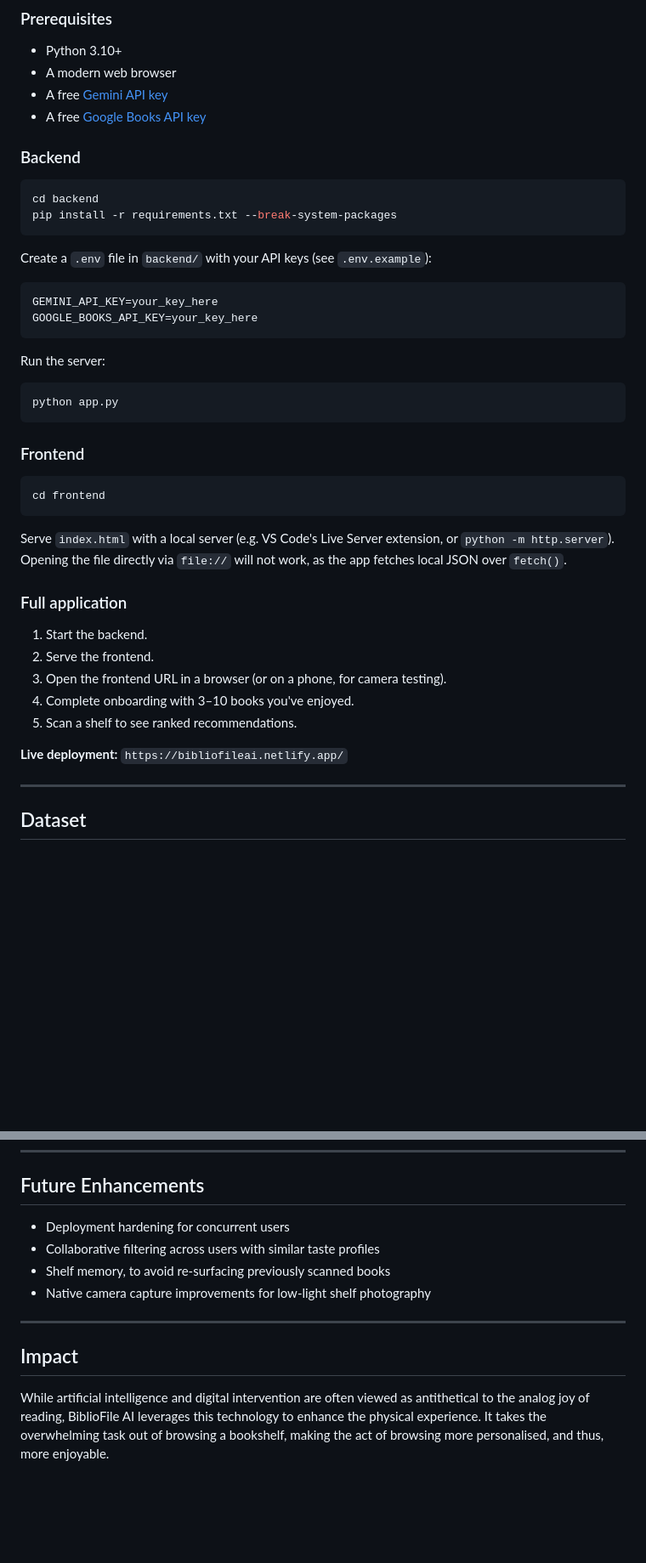
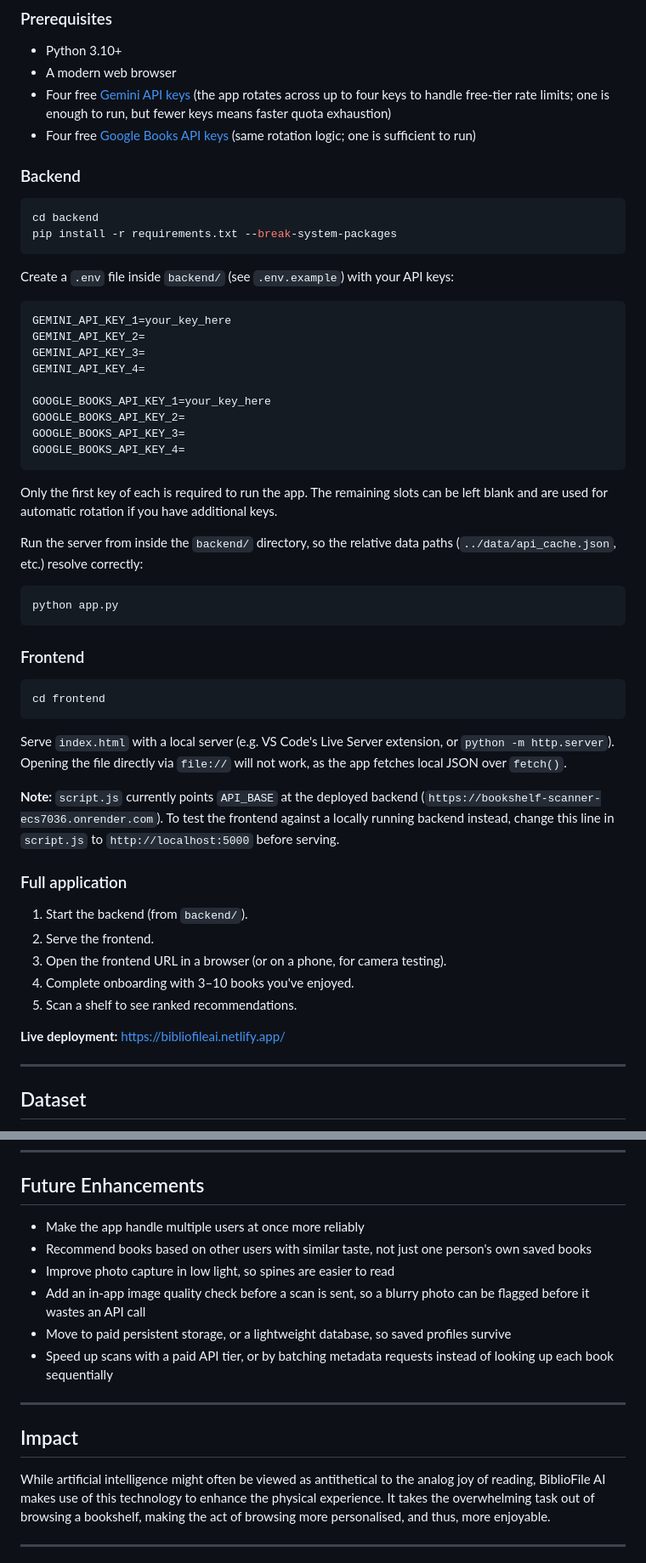
Before and after one commit to BiblioFile-AI/bookshelf-scanner-ecs7036, a Markdown page: README.md, 2 parts joined by grey strips. Shown at 85% size. Drawn GitHub-style; blank space fills up the shorter version.

````diff
--- a/README.md
+++ b/README.md
@@ -173,8 +173,8 @@ the user reviews and further detail with one tap.
 
 - Python 3.10+
 - A modern web browser
-- A free [Gemini API key](https://aistudio.google.com/apikey)
-- A free [Google Books API key](https://console.cloud.google.com/)
+- Four free [Gemini API keys](https://aistudio.google.com/apikey) (the app rotates across up to four keys to handle free-tier rate limits; one is enough to run, but fewer keys means faster quota exhaustion)
+- Four free [Google Books API keys](https://console.cloud.google.com/) (same rotation logic; one is sufficient to run)
 
 ### Backend
 
@@ -183,15 +183,23 @@ cd backend
 pip install -r requirements.txt --break-system-packages
 ```
 
-Create a `.env` file in `backend/` with your API keys (see
-`.env.example`):
+Create a `.env` file inside `backend/` (see `.env.example`) with your API keys:
 
 ```
-GEMINI_API_KEY=your_key_here
-GOOGLE_BOOKS_API_KEY=your_key_here
+GEMINI_API_KEY_1=your_key_here
+GEMINI_API_KEY_2=
+GEMINI_API_KEY_3=
+GEMINI_API_KEY_4=
+
+GOOGLE_BOOKS_API_KEY_1=your_key_here
+GOOGLE_BOOKS_API_KEY_2=
+GOOGLE_BOOKS_API_KEY_3=
+GOOGLE_BOOKS_API_KEY_4=
 ```
 
-Run the server:
+Only the first key of each is required to run the app. The remaining slots can be left blank and are used for automatic rotation if you have additional keys.
+
+Run the server from inside the `backend/` directory, so the relative data paths (`../data/api_cache.json`, etc.) resolve correctly:
 
 ```bash
 python app.py
@@ -203,20 +211,19 @@ python app.py
 cd frontend
 ```
 
-Serve `index.html` with a local server (e.g. VS Code's Live Server
-extension, or `python -m http.server`). Opening the file directly via
-`file://` will not work, as the app fetches local JSON over `fetch()`.
+Serve `index.html` with a local server (e.g. VS Code's Live Server extension, or `python -m http.server`). Opening the file directly via `file://` will not work, as the app fetches local JSON over `fetch()`.
+
+**Note:** `script.js` currently points `API_BASE` at the deployed backend (`https://bookshelf-scanner-ecs7036.onrender.com`). To test the frontend against a locally running backend instead, change this line in `script.js` to `http://localhost:5000` before serving.
 
 ### Full application
 
-1. Start the backend.
+1. Start the backend (from `backend/`).
 2. Serve the frontend.
-3. Open the frontend URL in a browser (or on a phone, for camera
-   testing).
+3. Open the frontend URL in a browser (or on a phone, for camera testing).
 4. Complete onboarding with 3–10 books you've enjoyed.
 5. Scan a shelf to see ranked recommendations.
 
-**Live deployment:** `https://bibliofileai.netlify.app/`
+**Live deployment:** https://bibliofileai.netlify.app/
 
 ---
 
@@ -247,17 +254,19 @@ are included in the submitted code archive:
 
 ## Future Enhancements
 
-- Deployment hardening for concurrent users
-- Collaborative filtering across users with similar taste profiles
-- Shelf memory, to avoid re-surfacing previously scanned books
-- Native camera capture improvements for low-light shelf photography
+- Make the app handle multiple users at once more reliably
+- Recommend books based on other users with similar taste, not just one person's own saved books
+- Improve photo capture in low light, so spines are easier to read
+- Add an in-app image quality check before a scan is sent, so a blurry photo can be flagged before it wastes an API call
+- Move to paid persistent storage, or a lightweight database, so saved profiles survive
+- Speed up scans with a paid API tier, or by batching metadata requests instead of looking up each book sequentially
 
 ---
 
 ## Impact
 
-While artificial intelligence and digital intervention are often viewed
-as antithetical to the analog joy of reading, BiblioFile AI leverages
+While artificial intelligence might often be viewed
+as antithetical to the analog joy of reading, BiblioFile AI makes use of
 this technology to enhance the physical experience. It takes the
 overwhelming task out of browsing a bookshelf, making the act of
 browsing more personalised, and thus, more enjoyable.
````
